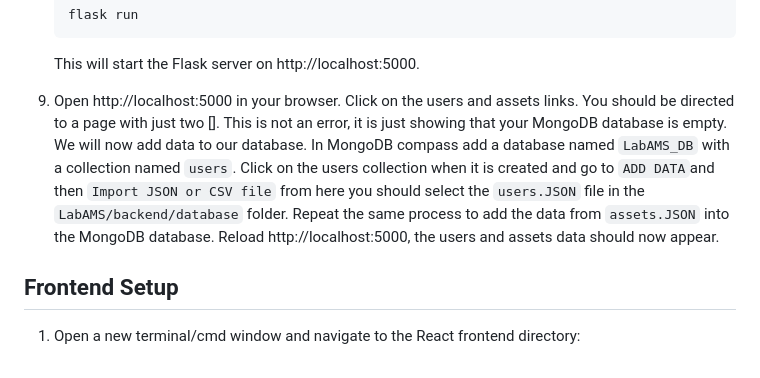
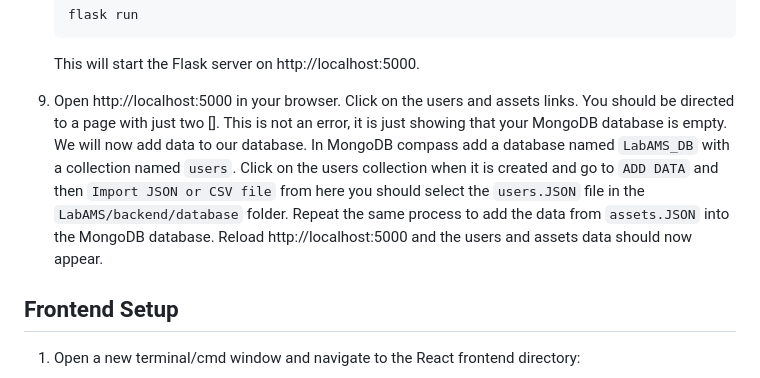
Before and after one commit to gabebohlmann/Web-Development, a Markdown page: LabAMS/README.md, the part around the change. GitHub-like rendering.

````diff
--- a/LabAMS/README.md
+++ b/LabAMS/README.md
@@ -66,7 +66,7 @@ This is the Lab Asset Management System (LabAMS) Application . It is a simple we
     ```
     This will start the Flask server on http://localhost:5000.
 
-7. Open http://localhost:5000 in your browser. Click on the users and assets links. You should be directed to a page with just two []. This is not an error, it is just showing that your MongoDB database is empty. We will now add data to our database. In MongoDB compass add a database named ```LabAMS_DB``` with a collection named ```users```. Click on the users collection when it is created and go to ```ADD DATA```and then ```Import JSON or CSV file``` from here you should select the ```users.JSON``` file in  the ```LabAMS/backend/database``` folder. Repeat the same process to add the data from ```assets.JSON``` into the MongoDB database. Reload http://localhost:5000, the users and assets data should now appear.
+7. Open http://localhost:5000 in your browser. Click on the users and assets links. You should be directed to a page with just two []. This is not an error, it is just showing that your MongoDB database is empty. We will now add data to our database. In MongoDB compass add a database named ```LabAMS_DB``` with a collection named ```users```. Click on the users collection when it is created and go to ```ADD DATA``` and then ```Import JSON or CSV file``` from here you should select the ```users.JSON``` file in  the ```LabAMS/backend/database``` folder. Repeat the same process to add the data from ```assets.JSON``` into the MongoDB database. Reload http://localhost:5000 and the users and assets data should now appear.
 
 ## Frontend Setup
 
````
